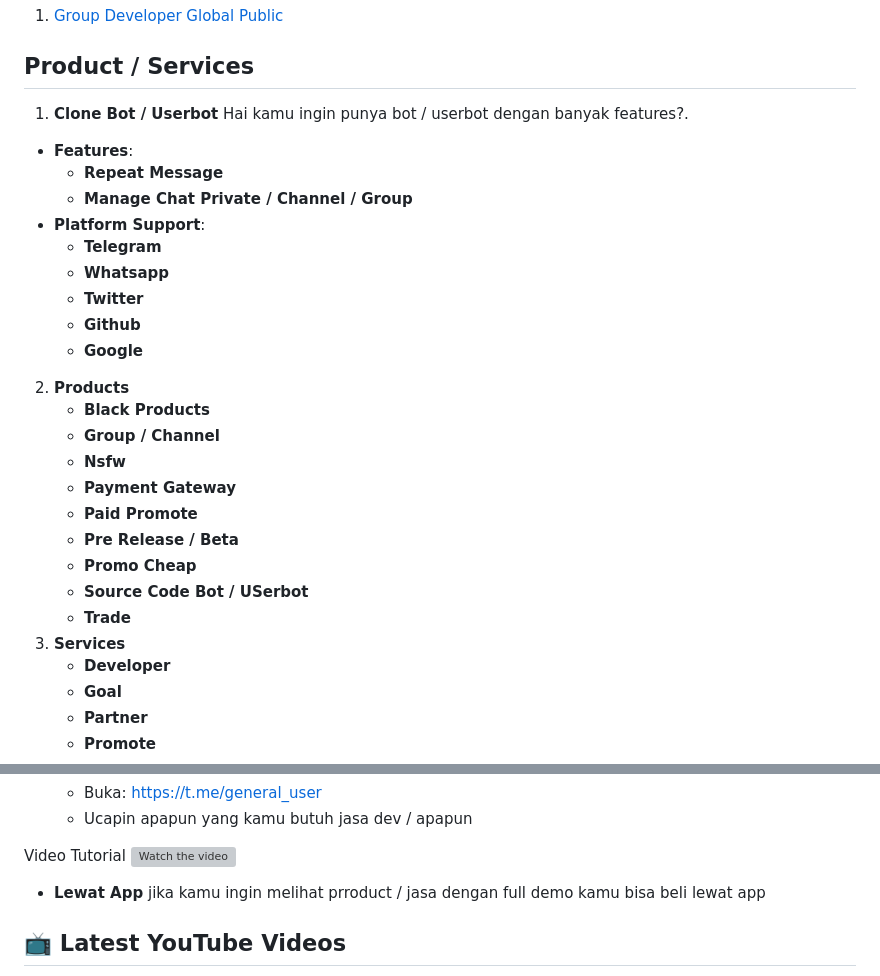
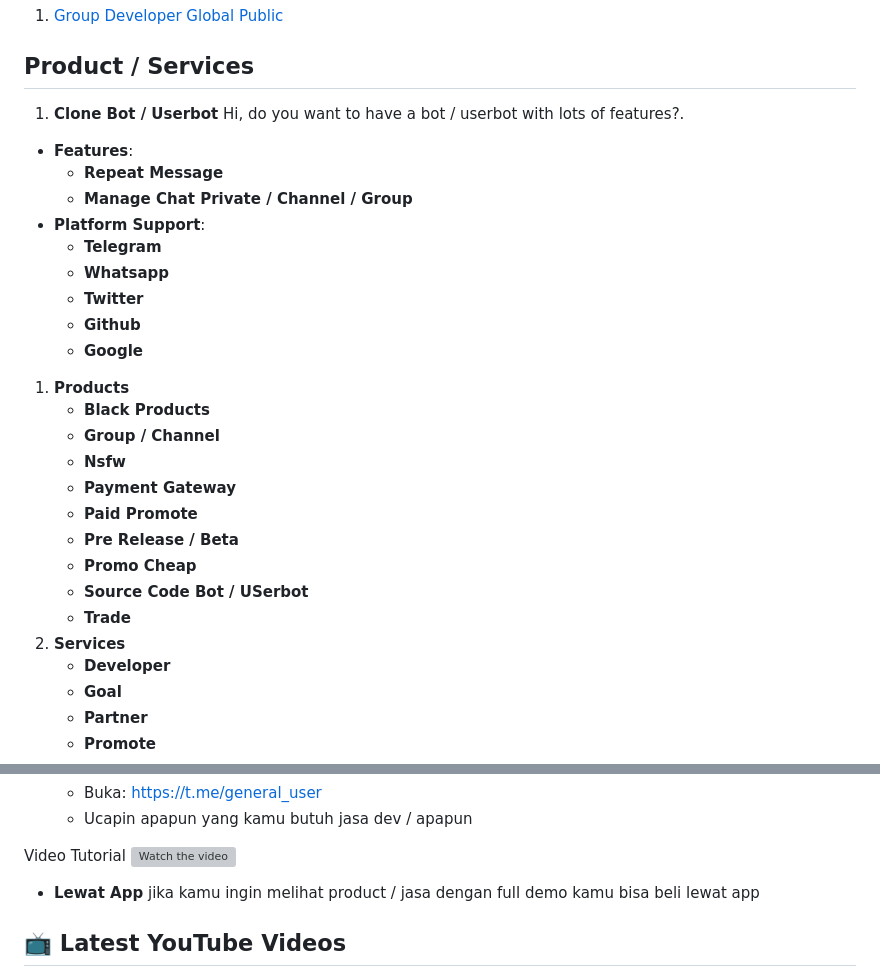
Before and after one commit to azkadev/azkadev.github.io, a Markdown page: README.md, 2 parts joined by grey strips. Rendered like a GitHub page; grey boxes are pictures that could not be loaded.

```diff
--- a/README.md
+++ b/README.md
@@ -125,7 +129,7 @@ Dengan tim ahli yang berkomitmen, teknologi canggih, dan pendekatan holistik ter
 ## Product / Services
 
 1. **Clone Bot / Userbot**
-  Hai kamu ingin punya bot / userbot dengan banyak features?.
+  Hi, do you want to have a bot / userbot with lots of features?.
   - **Features**:
     - **Repeat Message**
     - **Manage Chat Private / Channel / Group**
@@ -135,7 +139,7 @@ Dengan tim ahli yang berkomitmen, teknologi canggih, dan pendekatan holistik ter
     - **Twitter**
     - **Github**
     - **Google**
-2. **Products**
+1. **Products**
     - **Black Products**
     - **Group / Channel**
     - **Nsfw**
@@ -145,7 +149,7 @@ Dengan tim ahli yang berkomitmen, teknologi canggih, dan pendekatan holistik ter
     - **Promo Cheap**
     - **Source Code Bot / USerbot**
     - **Trade**
-3. **Services**
+2. **Services**
     - **Developer**
     - **Goal**
     - **Partner**
@@ -176,9 +180,7 @@ Video Tutorial
 [![Watch the video](https://img.youtube.com/vi/TY0Y21C6asM/maxresdefault.jpg)](https://www.youtube.com/watch?v=TY0Y21C6asM)
 
 - **Lewat App**
-  jika kamu ingin melihat prroduct / jasa dengan full demo kamu bisa beli lewat app
-
-
+  jika kamu ingin melihat product / jasa dengan full demo kamu bisa beli lewat app
 
 ## 📺 Latest YouTube Videos
 
```
Also changed, not shown: other parts of README.md (+21 -17 lines).
